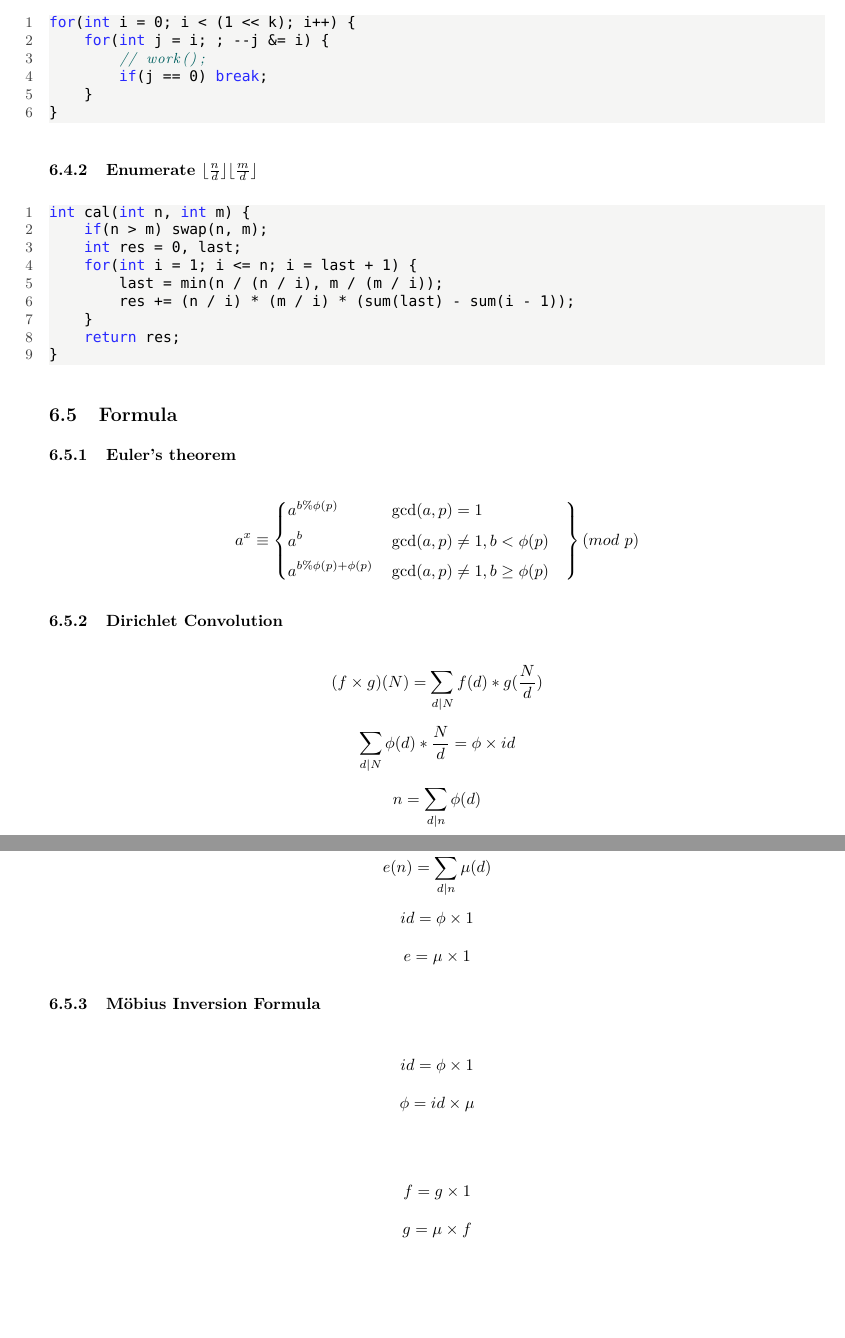
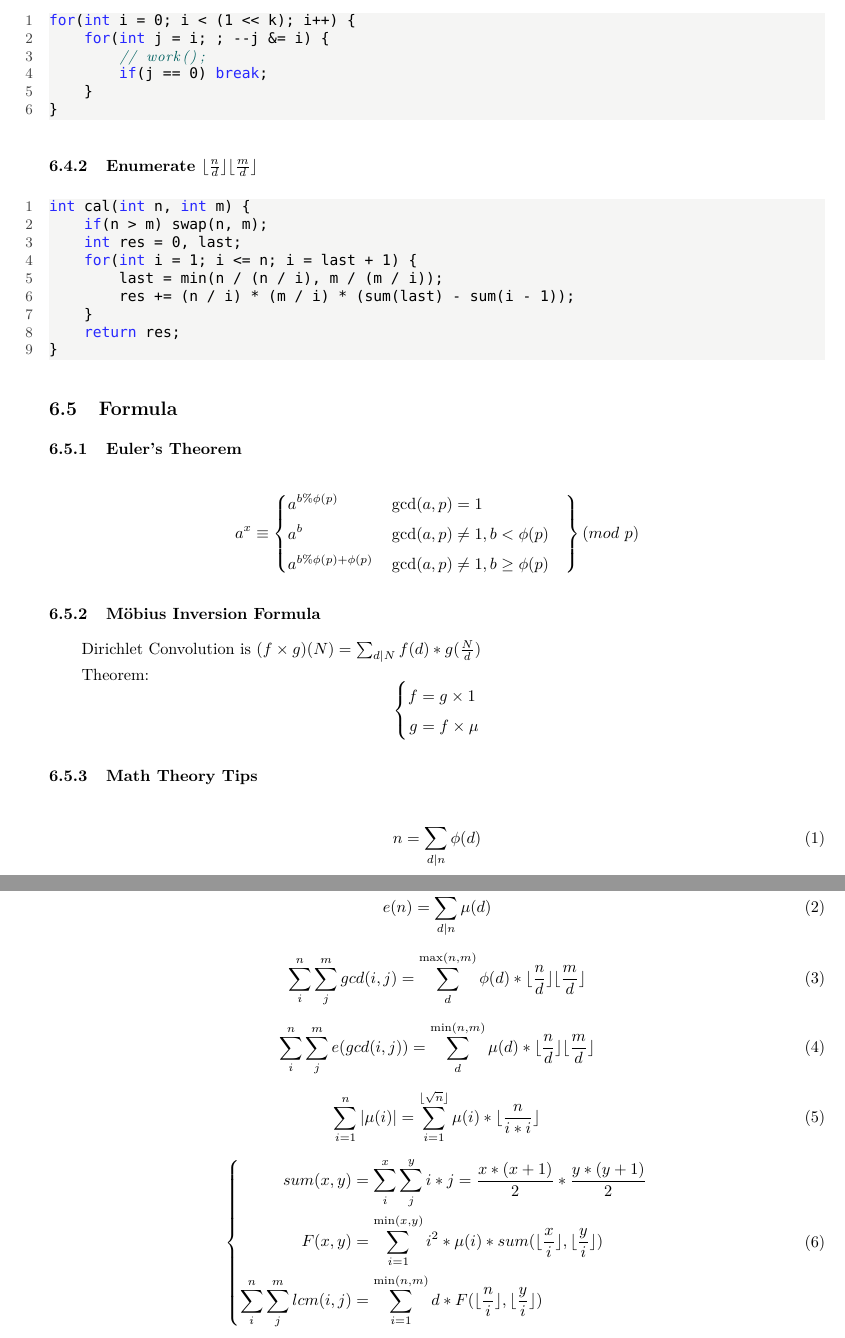
Before and after one commit to ChrisJaunes/ACM, a LaTeX document (templates/template.tex): two parts of pages 56 and 57 of 57 before the commit and two parts of pages 57 and 58 of 58 after it, joined at a grey line, cut so that both start at the same text, the shorter picture padded with empty space. Compiled offline with XeLaTeX; a missing font is replaced by an installed copy or a similar font.

Commit message:
DuJiao Sieve && Formula

```diff
--- a/templates/template.tex
+++ b/templates/template.tex
@@ -2960,8 +3017,8 @@ int cal(int n, int m) {
 }
 \end{lstlisting}
 \subsection{Formula}
-\subsubsection{Euler's theorem}
-$$
+\subsubsection{Euler's Theorem}
+\begin{equation*}
     a^x\equiv\left\{
     \begin{aligned}
     &a^{b\%\phi(p)} & & \gcd(a,p)=1&\\
@@ -2970,39 +3027,44 @@ a^x\equiv\left\{
     \end{aligned}
     \right\}
     (mod\ p)
-$$
-\subsubsection{Dirichlet Convolution}
-$$
-(f\times g)(N)=\sum_{d|N} f(d) * g(\frac{N}{d})
-$$
-$$
-\sum_{d|N} \phi(d) * \frac{N}{d} = \phi \times id
-$$
-$$
+\end{equation*}
+\subsubsection{Möbius Inversion Formula}
+{
+Dirichlet Convolution is $(f\times g)(N)=\sum_{d|N} f(d) * g(\frac{N}{d})$
+\par
+Theorem:
+\begin{equation*}
+    \left\{
+        \begin{aligned}
+            f &= g \times 1 \\
+            g &= f \times \mu
+        \end{aligned}
+    \right.
+\end{equation*}
+}
+\subsubsection{Math Theory Tips}
+\begin{equation}
     n = \sum_{d|n} \phi(d)
-$$
-$$
+\end{equation}
+\begin{equation}
     e(n)=\sum_{d|n} \mu(d)
-$$
-$$
-id=\phi \times 1
-$$
-$$
-e=\mu \times 1
-$$
-\subsubsection{Möbius Inversion Formula}
-$$
-id=\phi \times 1
-$$
-$$
-\phi = id \times \mu
-$$
-\\
-$$
-f=g \times 1
-$$
-$$
-g=\mu \times f
-$$
-}
+\end{equation}
+\begin{equation}
+     \sum_i^n\sum_j^mgcd(i, j)=\sum_d^{\max(n, m)}\phi(d) * \lfloor\frac{n}{d}\rfloor\lfloor\frac{m}{d}\rfloor
+\end{equation}
+\begin{equation}
+    \sum_i^n\sum_j^me(gcd(i, j))=\sum_d^{\min(n, m)}\mu(d) * \lfloor\frac{n}{d}\rfloor\lfloor\frac{m}{d}\rfloor
+\end{equation}
+\begin{equation}
+    \sum_{i = 1}^n |\mu(i)|=\sum_{i = 1}^{\lfloor \sqrt{n} \rfloor}\mu(i)*\lfloor \frac{n}{i * i} \rfloor
+\end{equation}
+\begin{equation}
+    \left\{
+        \begin{aligned}
+            sum(x, y) &= \sum_i^x\sum_j^yi*j=\frac{x*(x + 1)}{2} * \frac{y * (y + 1)}{2}\\
+            F(x, y) &= \sum_{i = 1}^{\min(x, y)} i^2 * \mu(i) * sum(\lfloor\frac{x}{i}\rfloor, \lfloor\frac{y}{i}\rfloor) \\
+            \sum_i^n\sum_j^mlcm(i, j) &= \sum_{i = 1}^{\min(n, m)} d * F(\lfloor\frac{n}{i}\rfloor, \lfloor\frac{y}{i}\rfloor)
+        \end{aligned}
+    \right.
+\end{equation}
 \end{document}
```
Also changed, not shown: templates/test.md (deleted, +0 -1 lines), templates/template.pdf, templates/template.tex (57 more changed lines), 2 other files. Lines whose indentation alone changed are shown as unchanged.
